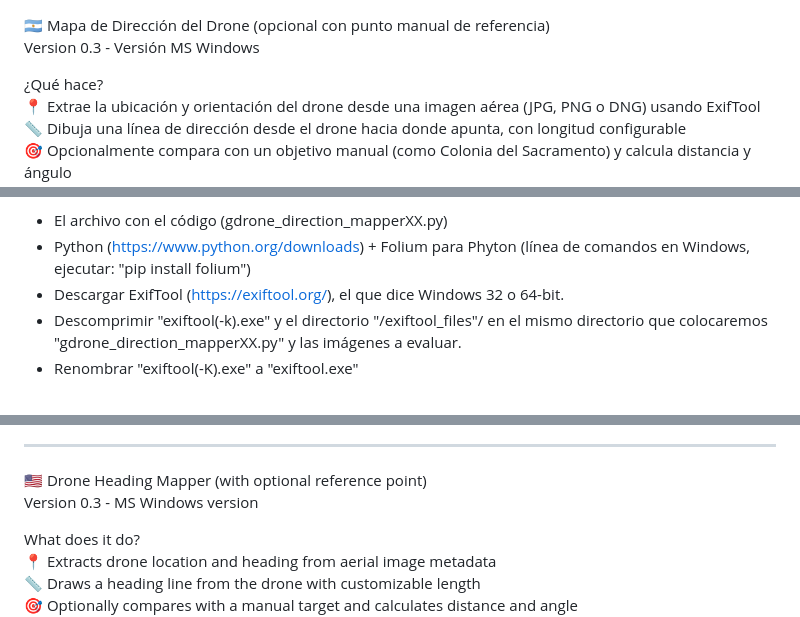
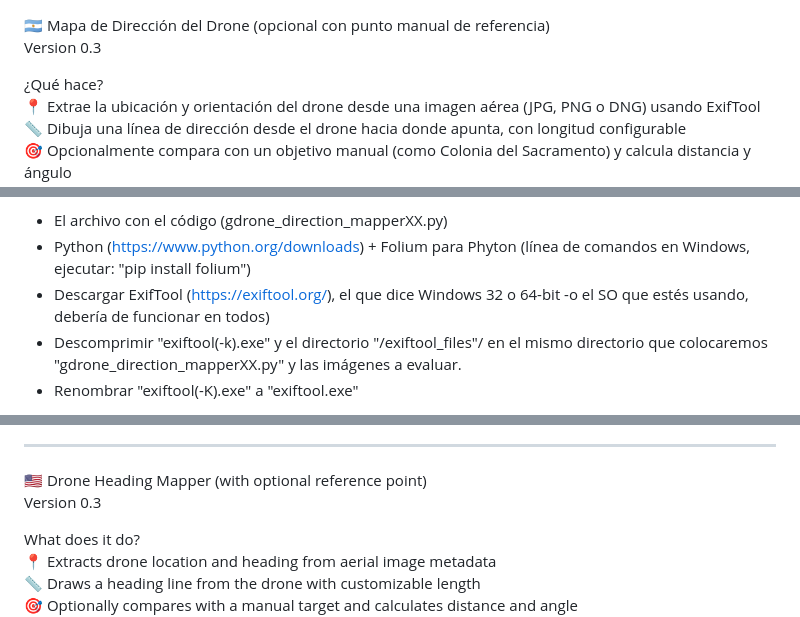
Before and after one commit to uday6725/gDroneMapper, a Markdown page: README.md, 3 parts joined by grey strips. GitHub-like rendering.

```diff
--- a/README.md
+++ b/README.md
@@ -1,5 +1,5 @@
 🇦🇷 Mapa de Dirección del Drone (opcional con punto manual de referencia)<br>
-Version 0.3 - Versión MS Windows
+Version 0.3
 
 ¿Qué hace?<br>
 📍 Extrae la ubicación y orientación del drone desde una imagen aérea (JPG, PNG o DNG) usando ExifTool<br>
@@ -15,7 +15,7 @@ Version 0.3 - Versión MS Windows
 🖥️ ¿Qué necesito?
 - El archivo con el código (gdrone_direction_mapperXX.py)
 - Python (https://www.python.org/downloads) + Folium para Phyton (línea de comandos en Windows, ejecutar: "pip install folium")
-- Descargar ExifTool (https://exiftool.org/), el que dice Windows 32 o 64-bit.
+- Descargar ExifTool (https://exiftool.org/), el que dice Windows 32 o 64-bit -o el SO que estés usando, debería de funcionar en todos)
 - Descomprimir "exiftool(-k).exe" y el directorio "/exiftool_files"/ en el mismo directorio que colocaremos "gdrone_direction_mapperXX.py" y las imágenes a evaluar.
 - Renombrar "exiftool(-K).exe" a "exiftool.exe"
 
@@ -42,7 +42,7 @@ Version 0.3 - Versión MS Windows
 ----
 
 🇺🇸 Drone Heading Mapper (with optional reference point)<br>
-Version 0.3 - MS Windows version
+Version 0.3
 
 What does it do?<br>
 📍 Extracts drone location and heading from aerial image metadata<br>
```
Also changed, not shown: other parts of README.md (+1 -1 lines).
